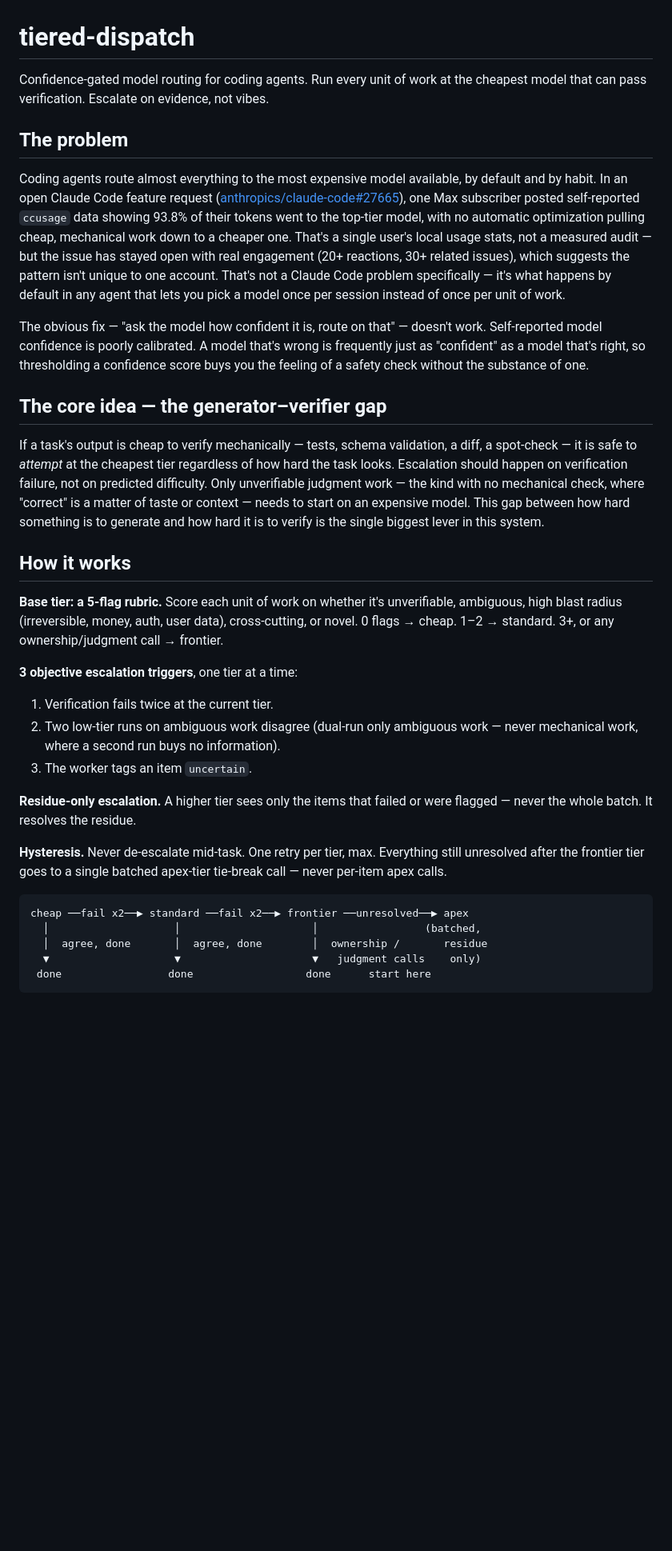
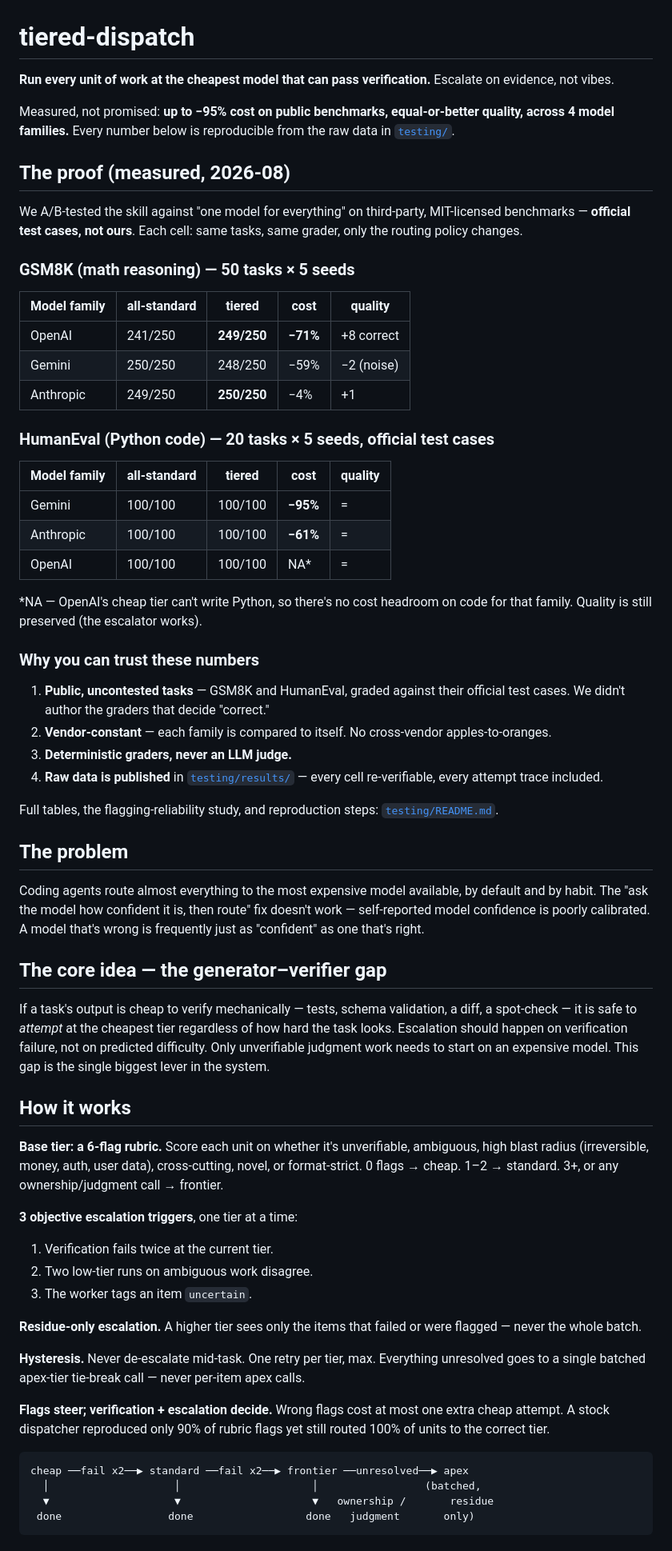
Before and after one commit to justinwinter/tiered-dispatch, a Markdown page: README.md, the part around one of its changes. Shown at 80% size. Drawn GitHub-style; blank space fills up the shorter version.

````diff
--- a/README.md
+++ b/README.md
@@ -1,66 +1,94 @@
 # tiered-dispatch
 
-Confidence-gated model routing for coding agents. Run every unit of work at
-the cheapest model that can pass verification. Escalate on evidence, not
-vibes.
+**Run every unit of work at the cheapest model that can pass verification.**
+Escalate on evidence, not vibes.
+
+Measured, not promised: **up to −95% cost on public benchmarks, equal-or-better
+quality, across 4 model families.** Every number below is reproducible from the
+raw data in [`testing/`](testing/).
+
+## The proof (measured, 2026-08)
+
+We A/B-tested the skill against "one model for everything" on third-party,
+MIT-licensed benchmarks — **official test cases, not ours**. Each cell: same
+tasks, same grader, only the routing policy changes.
+
+### GSM8K (math reasoning) — 50 tasks × 5 seeds
+
+| Model family | all-standard | tiered | cost | quality |
+|---|---|---|---|---|
+| OpenAI | 241/250 | **249/250** | **−71%** | +8 correct |
+| Gemini | 250/250 | 248/250 | −59% | −2 (noise) |
+| Anthropic | 249/250 | **250/250** | −4% | +1 |
+
+### HumanEval (Python code) — 20 tasks × 5 seeds, official test cases
+
+| Model family | all-standard | tiered | cost | quality |
+|---|---|---|---|---|
+| Gemini | 100/100 | 100/100 | **−95%** | = |
+| Anthropic | 100/100 | 100/100 | **−61%** | = |
+| OpenAI | 100/100 | 100/100 | NA\* | = |
+
+\*NA — OpenAI's cheap tier can't write Python, so there's no cost headroom on
+code for that family. Quality is still preserved (the escalator works).
+
+### Why you can trust these numbers
+
+1. **Public, uncontested tasks** — GSM8K and HumanEval, graded against their
+   official test cases. We didn't author the graders that decide "correct."
+2. **Vendor-constant** — each family is compared to itself. No cross-vendor
+   apples-to-oranges.
+3. **Deterministic graders, never an LLM judge.**
+4. **Raw data is published** in [`testing/results/`](testing/results/) — every
+   cell re-verifiable, every attempt trace included.
+
+Full tables, the flagging-reliability study, and reproduction steps:
+[`testing/README.md`](testing/README.md).
 
 ## The problem
 
 Coding agents route almost everything to the most expensive model available,
-by default and by habit. In an open Claude Code feature request
-([anthropics/claude-code#27665](https://github.com/anthropics/claude-code/issues/27665)),
-one Max subscriber posted self-reported `ccusage` data showing 93.8% of their
-tokens went to the top-tier model, with no automatic optimization pulling
-cheap, mechanical work down to a cheaper one. That's a single user's local
-usage stats, not a measured audit — but the issue has stayed open with real
-engagement (20+ reactions, 30+ related issues), which suggests the pattern
-isn't unique to one account. That's not a Claude Code problem specifically —
-it's what happens by default in any agent that lets you pick a model once per
-session instead of once per unit of work.
-
-The obvious fix — "ask the model how confident it is, route on that" —
-doesn't work. Self-reported model confidence is poorly calibrated. A model
-that's wrong is frequently just as "confident" as a model that's right, so
-thresholding a confidence score buys you the feeling of a safety check
-without the substance of one.
+by default and by habit. The "ask the model how confident it is, then route"
+fix doesn't work — self-reported model confidence is poorly calibrated. A
+model that's wrong is frequently just as "confident" as one that's right.
 
 ## The core idea — the generator–verifier gap
 
 If a task's output is cheap to verify mechanically — tests, schema
 validation, a diff, a spot-check — it is safe to *attempt* at the cheapest
 tier regardless of how hard the task looks. Escalation should happen on
-verification failure, not on predicted difficulty. Only unverifiable
-judgment work — the kind with no mechanical check, where "correct" is a
-matter of taste or context — needs to start on an expensive model. This gap
-between how hard something is to generate and how hard it is to verify is
-the single biggest lever in this system.
+verification failure, not on predicted difficulty. Only unverifiable judgment
+work needs to start on an expensive model. This gap is the single biggest
+lever in the system.
 
 ## How it works
 
-**Base tier: a 5-flag rubric.** Score each unit of work on whether it's
-unverifiable, ambiguous, high blast radius (irreversible, money, auth, user
-data), cross-cutting, or novel. 0 flags → cheap. 1–2 → standard. 3+, or any
-ownership/judgment call → frontier.
+**Base tier: a 6-flag rubric.** Score each unit on whether it's unverifiable,
+ambiguous, high blast radius (irreversible, money, auth, user data),
+cross-cutting, novel, or format-strict. 0 flags → cheap. 1–2 → standard.
+3+, or any ownership/judgment call → frontier.
 
 **3 objective escalation triggers**, one tier at a time:
 
 1. Verification fails twice at the current tier.
-2. Two low-tier runs on ambiguous work disagree (dual-run only ambiguous
-   work — never mechanical work, where a second run buys no information).
+2. Two low-tier runs on ambiguous work disagree.
 3. The worker tags an item `uncertain`.
 
 **Residue-only escalation.** A higher tier sees only the items that failed
-or were flagged — never the whole batch. It resolves the residue.
+or were flagged — never the whole batch.
 
 **Hysteresis.** Never de-escalate mid-task. One retry per tier, max.
-Everything still unresolved after the frontier tier goes to a single batched
-apex-tier tie-break call — never per-item apex calls.
+Everything unresolved goes to a single batched apex-tier tie-break call —
+never per-item apex calls.
+
+**Flags steer; verification + escalation decide.** Wrong flags cost at most
+one extra cheap attempt. A stock dispatcher reproduced only 90% of rubric
+flags yet still routed 100% of units to the correct tier.
 
 ```
 cheap ──fail x2──▶ standard ──fail x2──▶ frontier ──unresolved──▶ apex
   │                    │                     │                 (batched,
-  │  agree, done       │  agree, done        │  ownership /       residue
-  ▼                    ▼                     ▼   judgment calls    only)
- done                 done                  done      start here
+  ▼                    ▼                     ▼   ownership /       residue
+ done                 done                  done   judgment       only)
 ```
 
````
Also changed, not shown: other parts of README.md (+30 -61 lines), testing/README.md (+15 -9 lines).
